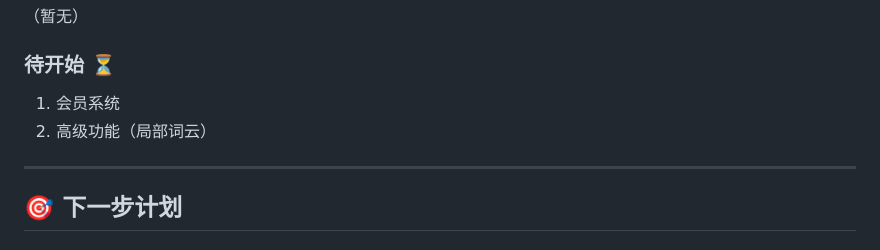
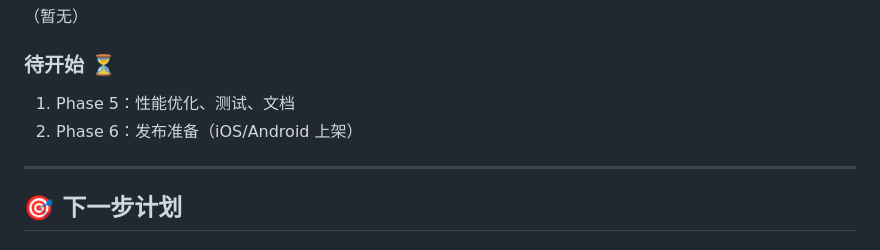
Before and after one commit to HatsuSumi/Serendipity, a Markdown page: docs/开发清单_00_总览.md, the part around the change. GitHub-like rendering.

Commit message:
docs: update pending tasks to reflect Phase 4 completion

```diff
--- a/docs/开发清单_00_总览.md
+++ b/docs/开发清单_00_总览.md
@@ -629,8 +629,8 @@
 （暂无）
 
 ### 待开始 ⏳
-1. 会员系统
-2. 高级功能（局部词云）
+1. Phase 5：性能优化、测试、文档
+2. Phase 6：发布准备（iOS/Android 上架）
 
 ---
 
```
